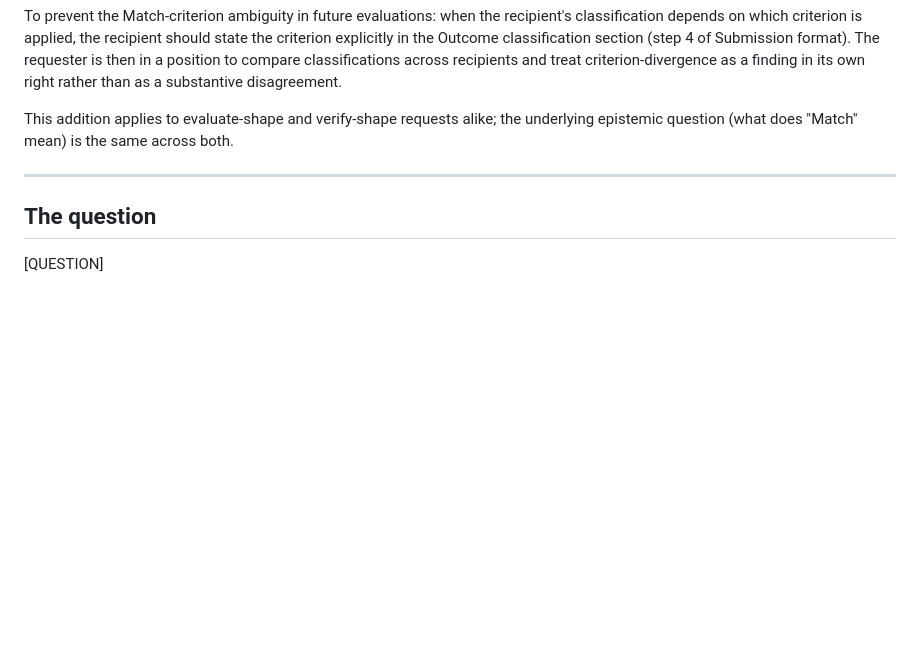
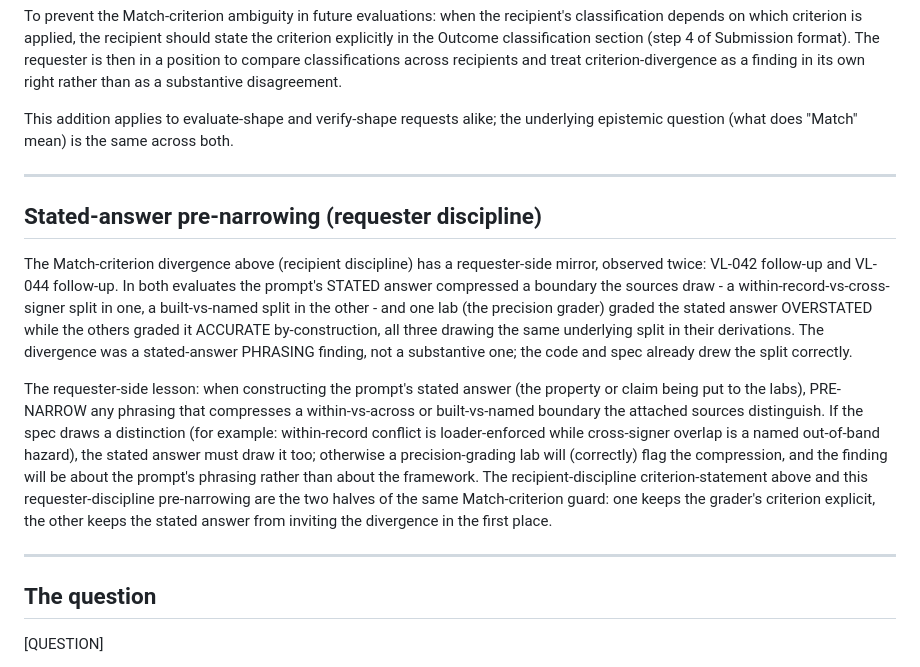
Before and after one commit to Elyon-Sol/Elyon-Sol, a Markdown page: docs/methodology/cross_model_evaluate_template.md, the part around the change. Drawn GitHub-style; blank space fills up the shorter version.

```diff
--- a/docs/methodology/cross_model_evaluate_template.md
+++ b/docs/methodology/cross_model_evaluate_template.md
@@ -307,6 +307,32 @@ is the same across both.
 
 ---
 
+## Stated-answer pre-narrowing (requester discipline)
+
+The Match-criterion divergence above (recipient discipline) has a requester-side
+mirror, observed twice: VL-042 follow-up and VL-044 follow-up. In both evaluates
+the prompt's STATED answer compressed a boundary the sources draw - a
+within-record-vs-cross-signer split in one, a built-vs-named split in the other -
+and one lab (the precision grader) graded the stated answer OVERSTATED while the
+others graded it ACCURATE by-construction, all three drawing the same underlying
+split in their derivations. The divergence was a stated-answer PHRASING finding,
+not a substantive one; the code and spec already drew the split correctly.
+
+The requester-side lesson: when constructing the prompt's stated answer (the
+property or claim being put to the labs), PRE-NARROW any phrasing that compresses
+a within-vs-across or built-vs-named boundary the attached sources distinguish.
+If the spec draws a distinction (for example: within-record conflict is
+loader-enforced while cross-signer overlap is a named out-of-band hazard), the
+stated answer must draw it too; otherwise a precision-grading lab will
+(correctly) flag the compression, and the finding will be about the prompt's
+phrasing rather than about the framework. The recipient-discipline
+criterion-statement above and this requester-discipline pre-narrowing are the two
+halves of the same Match-criterion guard: one keeps the grader's criterion
+explicit, the other keeps the stated answer from inviting the divergence in the
+first place.
+
+---
+
 ## The question
 
 [QUESTION]
```
Also changed, not shown: docs/methodology/session_mechanics_lessons.md (+63 -0 lines).
